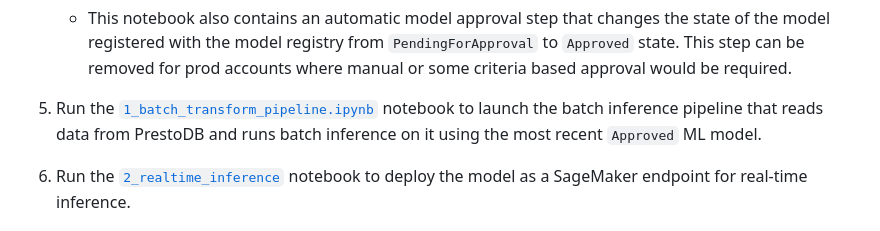
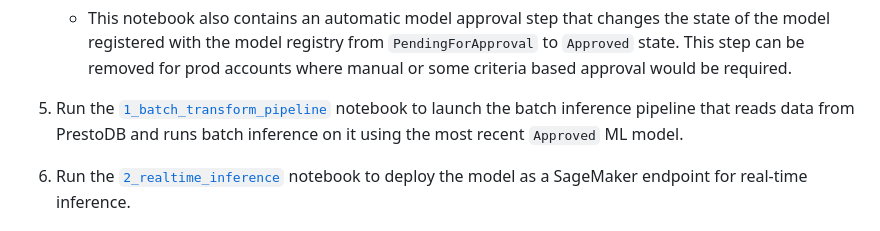
Before and after one commit to aws-samples/mlops-pipeline-prestodb, a Markdown page: README.md, the part around the change. Drawn GitHub-style.

Commit message:
readme updates never end

```diff
--- a/README.md
+++ b/README.md
@@ -147,7 +147,7 @@ Setup a secret in Secrets Manager for the PrestoDB username and password. Call t
 1. Run the [`0_model_training_pipeline`](./0_model_training_pipeline.ipynb) notebook to train and tune the ML model and register it with the SageMaker model registry. All the steps in this notebook are executed as part of a training pipeline.
     - This notebook also contains an automatic model approval step that changes the state of the model registered with the model registry from `PendingForApproval` to `Approved` state. This step can be removed for prod accounts where manual or some criteria based approval would be required.
 
-1. Run the [`1_batch_transform_pipeline.ipynb`](./1_batch_transform_pipeline.ipynb) notebook to launch the batch inference pipeline that reads data from PrestoDB and runs batch inference on it using the most recent `Approved` ML model.
+1. Run the [`1_batch_transform_pipeline`](./1_batch_transform_pipeline.ipynb) notebook to launch the batch inference pipeline that reads data from PrestoDB and runs batch inference on it using the most recent `Approved` ML model.
 
 1. Run the [`2_realtime_inference`](./2_realtime_inference.ipynb) notebook to deploy the model as a SageMaker endpoint for real-time inference.
 
```
